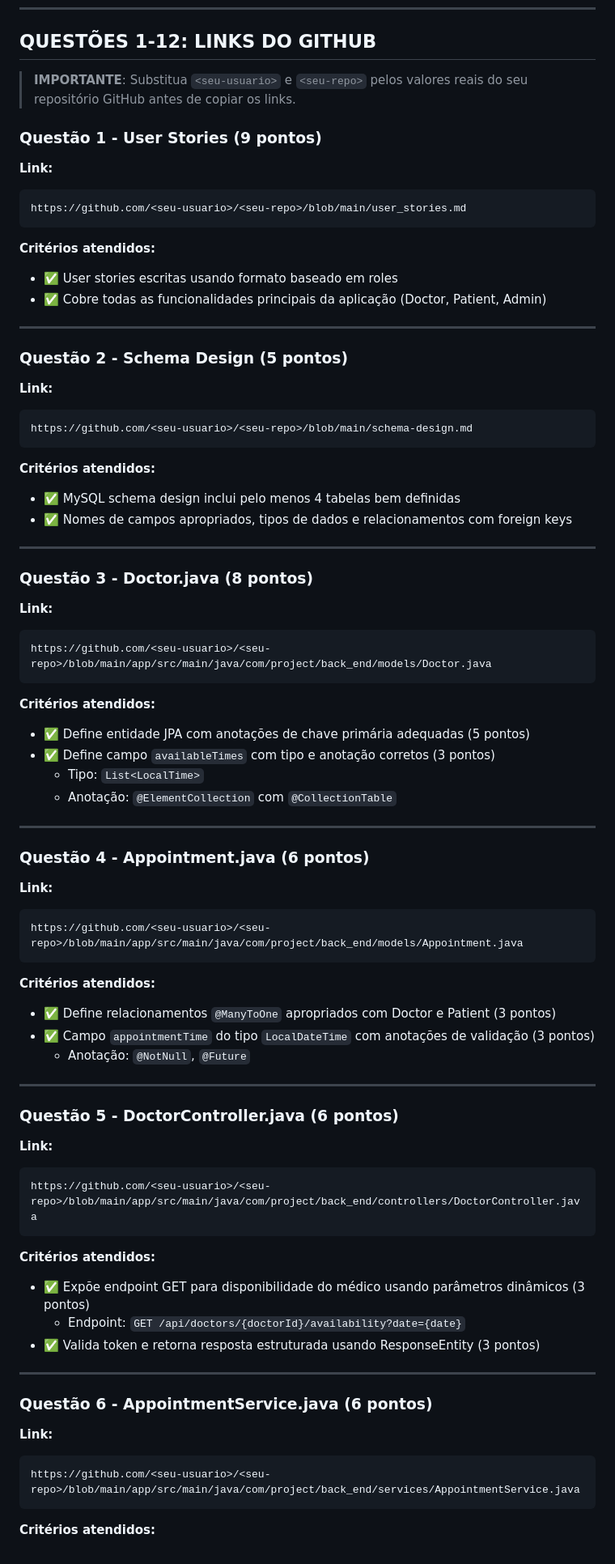
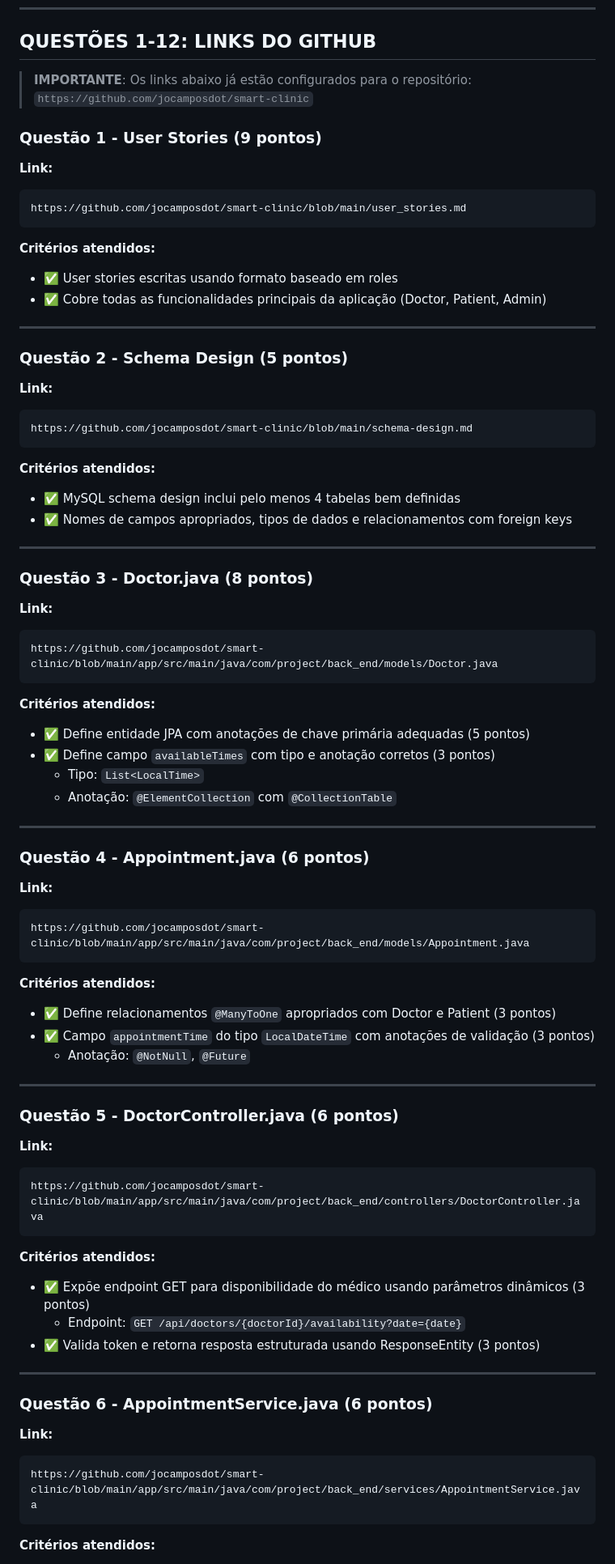
Before and after one commit to jocamposdot/smart-clinic, a Markdown page: RESPOSTAS_ASSIGNMENT.md, the part around one of its changes. Shown at 81% size. GitHub-like rendering.

Commit message:
Update GitHub links in RESPOSTAS_ASSIGNMENT.md

````diff
--- a/RESPOSTAS_ASSIGNMENT.md
+++ b/RESPOSTAS_ASSIGNMENT.md
@@ -6,12 +6,12 @@ Este documento contém todas as respostas organizadas para as 26 questões do as
 
 ## **QUESTÕES 1-12: LINKS DO GITHUB**
 
-> **IMPORTANTE**: Substitua `<seu-usuario>` e `<seu-repo>` pelos valores reais do seu repositório GitHub antes de copiar os links.
+> **IMPORTANTE**: Os links abaixo já estão configurados para o repositório: `https://github.com/jocamposdot/smart-clinic`
 
 ### **Questão 1 - User Stories (9 pontos)**
 **Link:**
 ```
-https://github.com/<seu-usuario>/<seu-repo>/blob/main/user_stories.md
+https://github.com/jocamposdot/smart-clinic/blob/main/user_stories.md
 ```
 
 **Critérios atendidos:**
@@ -23,7 +23,7 @@ https://github.com/<seu-usuario>/<seu-repo>/blob/main/user_stories.md
 ### **Questão 2 - Schema Design (5 pontos)**
 **Link:**
 ```
-https://github.com/<seu-usuario>/<seu-repo>/blob/main/schema-design.md
+https://github.com/jocamposdot/smart-clinic/blob/main/schema-design.md
 ```
 
 **Critérios atendidos:**
@@ -35,7 +35,7 @@ https://github.com/<seu-usuario>/<seu-repo>/blob/main/schema-design.md
 ### **Questão 3 - Doctor.java (8 pontos)**
 **Link:**
 ```
-https://github.com/<seu-usuario>/<seu-repo>/blob/main/app/src/main/java/com/project/back_end/models/Doctor.java
+https://github.com/jocamposdot/smart-clinic/blob/main/app/src/main/java/com/project/back_end/models/Doctor.java
 ```
 
 **Critérios atendidos:**
@@ -49,7 +49,7 @@ https://github.com/<seu-usuario>/<seu-repo>/blob/main/app/src/main/java/com/proj
 ### **Questão 4 - Appointment.java (6 pontos)**
 **Link:**
 ```
-https://github.com/<seu-usuario>/<seu-repo>/blob/main/app/src/main/java/com/project/back_end/models/Appointment.java
+https://github.com/jocamposdot/smart-clinic/blob/main/app/src/main/java/com/project/back_end/models/Appointment.java
 ```
 
 **Critérios atendidos:**
@@ -62,7 +62,7 @@ https://github.com/<seu-usuario>/<seu-repo>/blob/main/app/src/main/java/com/proj
 ### **Questão 5 - DoctorController.java (6 pontos)**
 **Link:**
 ```
-https://github.com/<seu-usuario>/<seu-repo>/blob/main/app/src/main/java/com/project/back_end/controllers/DoctorController.java
+https://github.com/jocamposdot/smart-clinic/blob/main/app/src/main/java/com/project/back_end/controllers/DoctorController.java
 ```
 
 **Critérios atendidos:**
@@ -75,7 +75,7 @@ https://github.com/<seu-usuario>/<seu-repo>/blob/main/app/src/main/java/com/proj
 ### **Questão 6 - AppointmentService.java (6 pontos)**
 **Link:**
 ```
-https://github.com/<seu-usuario>/<seu-repo>/blob/main/app/src/main/java/com/project/back_end/services/AppointmentService.java
+https://github.com/jocamposdot/smart-clinic/blob/main/app/src/main/java/com/project/back_end/services/AppointmentService.java
 ```
 
 **Critérios atendidos:**
````
Also changed, not shown: other parts of RESPOSTAS_ASSIGNMENT.md (+6 -6 lines).
